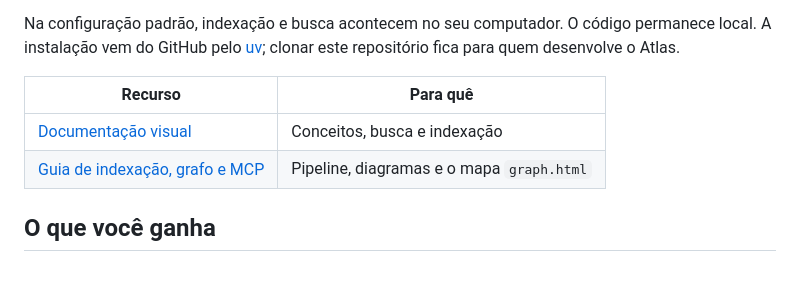
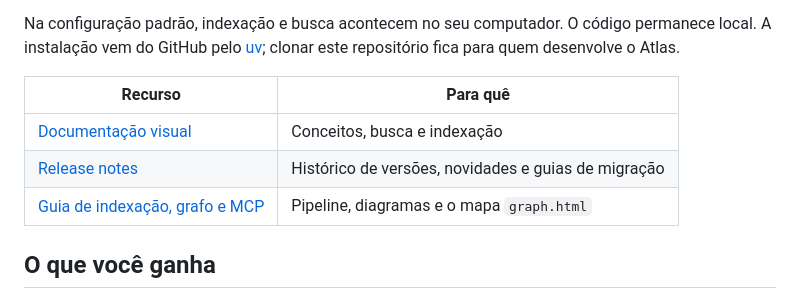
Before and after one commit to LuisCarlosLopes/codesteer-atlas, a Markdown page: README.md, the part around the change. Rendered like a GitHub page; blank space fills up the shorter version.

Commit message:
docs: link release notes hosted on GitHub Pages

```diff
--- a/README.md
+++ b/README.md
@@ -8,6 +8,7 @@ Na configuração padrão, indexação e busca acontecem no seu computador. O c
 | Recurso | Para quê |
 | --- | --- |
 | [Documentação visual](https://luiscarloslopes.github.io/codesteer-atlas/) | Conceitos, busca e indexação |
+| [Release notes](https://luiscarloslopes.github.io/codesteer-atlas/release-notes.html) | Histórico de versões, novidades e guias de migração |
 | [Guia de indexação, grafo e MCP](docs/guia-indexacao-grafo-mcp.md) | Pipeline, diagramas e o mapa `graph.html` |
 
 ## O que você ganha
```
